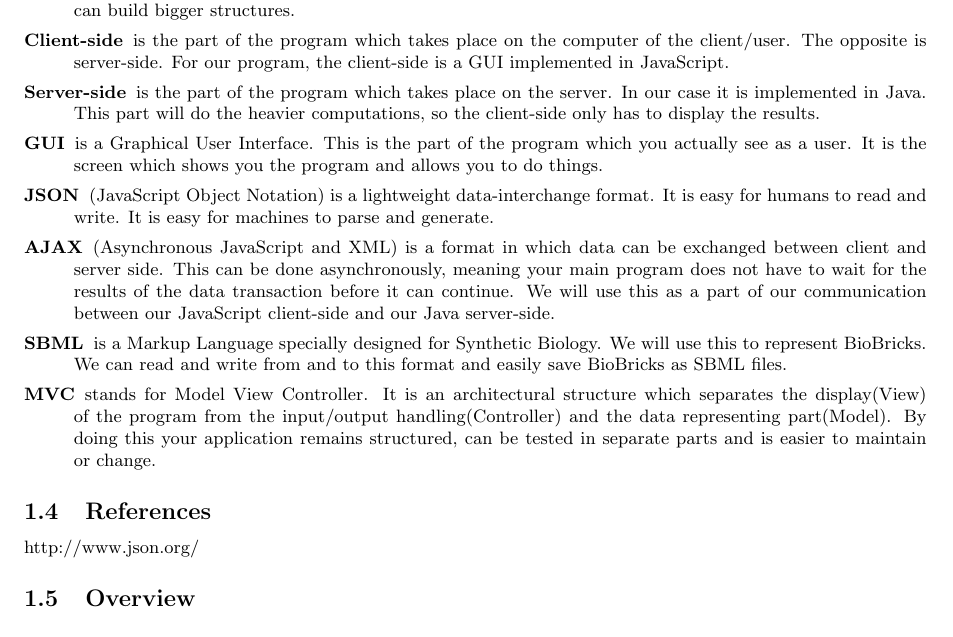
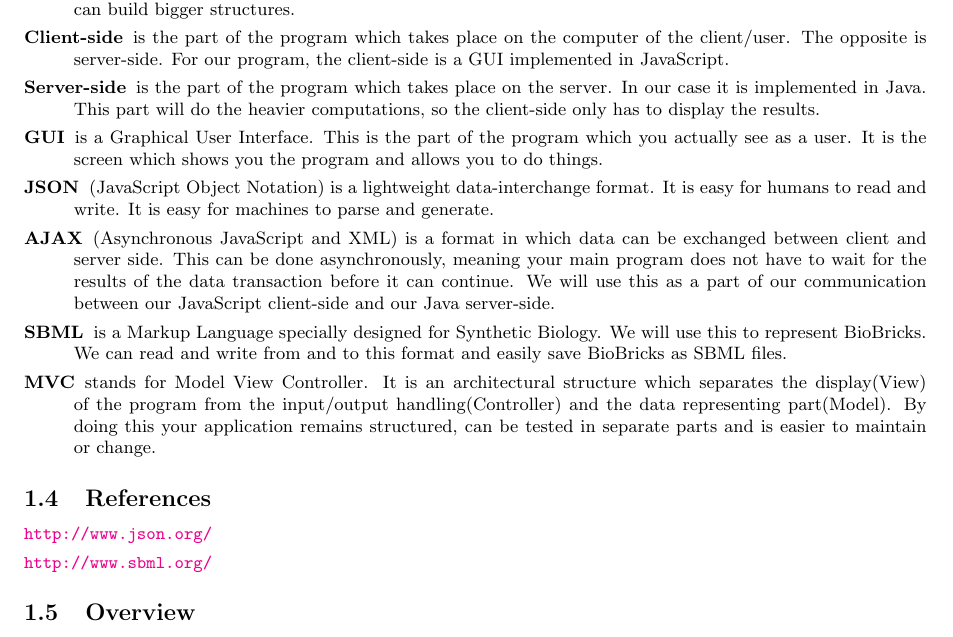
Before and after one commit to FelixAkk/synthbio, a LaTeX document (deliverables/architectural-design/architectural-design.tex): part of page 2 of 6, cut so that both start at the same text. Compiled offline with pdfLaTeX.

Commit message:
add SBML

```diff
--- a/deliverables/architectural-design/architectural-design.tex
+++ b/deliverables/architectural-design/architectural-design.tex
@@ -44,7 +44,11 @@ Our design goal for this project is to successfully implement the system mention
 \end{description}
 
 \subsection{References}
-http://www.json.org/
+\begin{description}
+	\item[\url{http://www.json.org/}]
+	\item[\url{http://www.sbml.org/}]
+\end{description}
+
 \subsection{Overview}
 So this chapter was all about what we wanted to achieve globally. We want to create a modeling environment for biologists and genetics experts to model BioBricks. These BioBricks represent genetically modified cells or genes which act as logical gates. The Definitions section explains some of the major concepts. The full architectural design will be explained in detail how we intend to implement everything.
 
```
